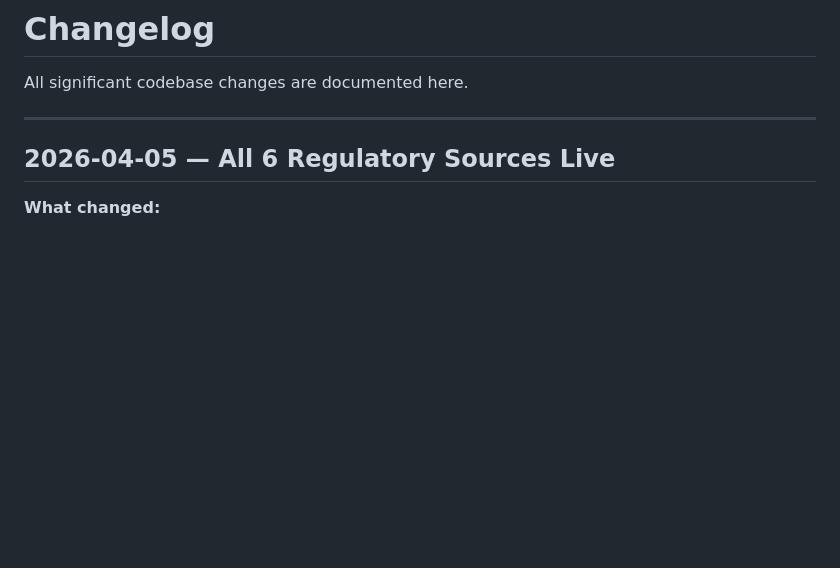
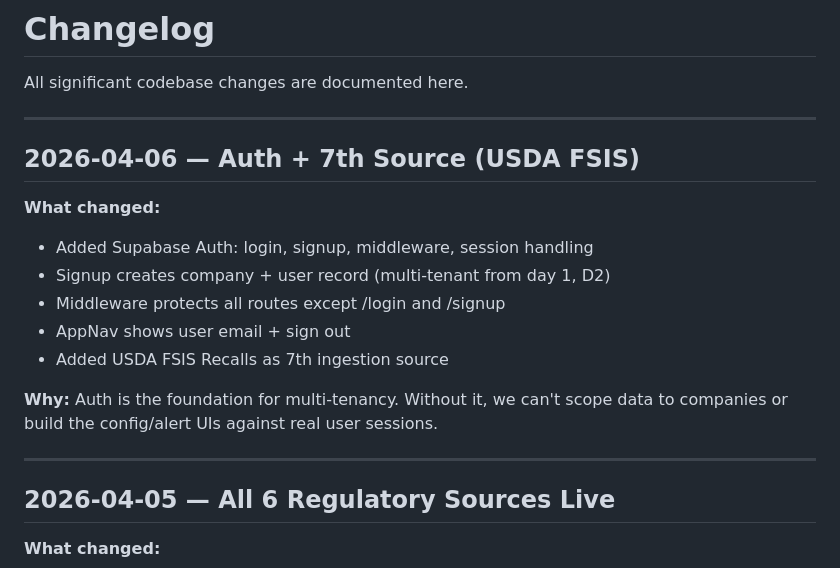
Before and after one commit to ernkerr/radar, a Markdown page: CHANGELOG.md, the part around the change. GitHub-like rendering; blank space fills up the shorter version.

Commit message:
Update changelog with auth and USDA FSIS additions
Co-Authored-By: Claude Opus 4.6 (1M context) <noreply@anthropic.com>

```diff
--- a/CHANGELOG.md
+++ b/CHANGELOG.md
@@ -1,6 +1,19 @@
 # Changelog
 
 All significant codebase changes are documented here.
+
+---
+
+## 2026-04-06 — Auth + 7th Source (USDA FSIS)
+
+**What changed:**
+- Added Supabase Auth: login, signup, middleware, session handling
+- Signup creates company + user record (multi-tenant from day 1, D2)
+- Middleware protects all routes except /login and /signup
+- AppNav shows user email + sign out
+- Added USDA FSIS Recalls as 7th ingestion source
+
+**Why:** Auth is the foundation for multi-tenancy. Without it, we can't scope data to companies or build the config/alert UIs against real user sessions.
 
 ---
 
```
